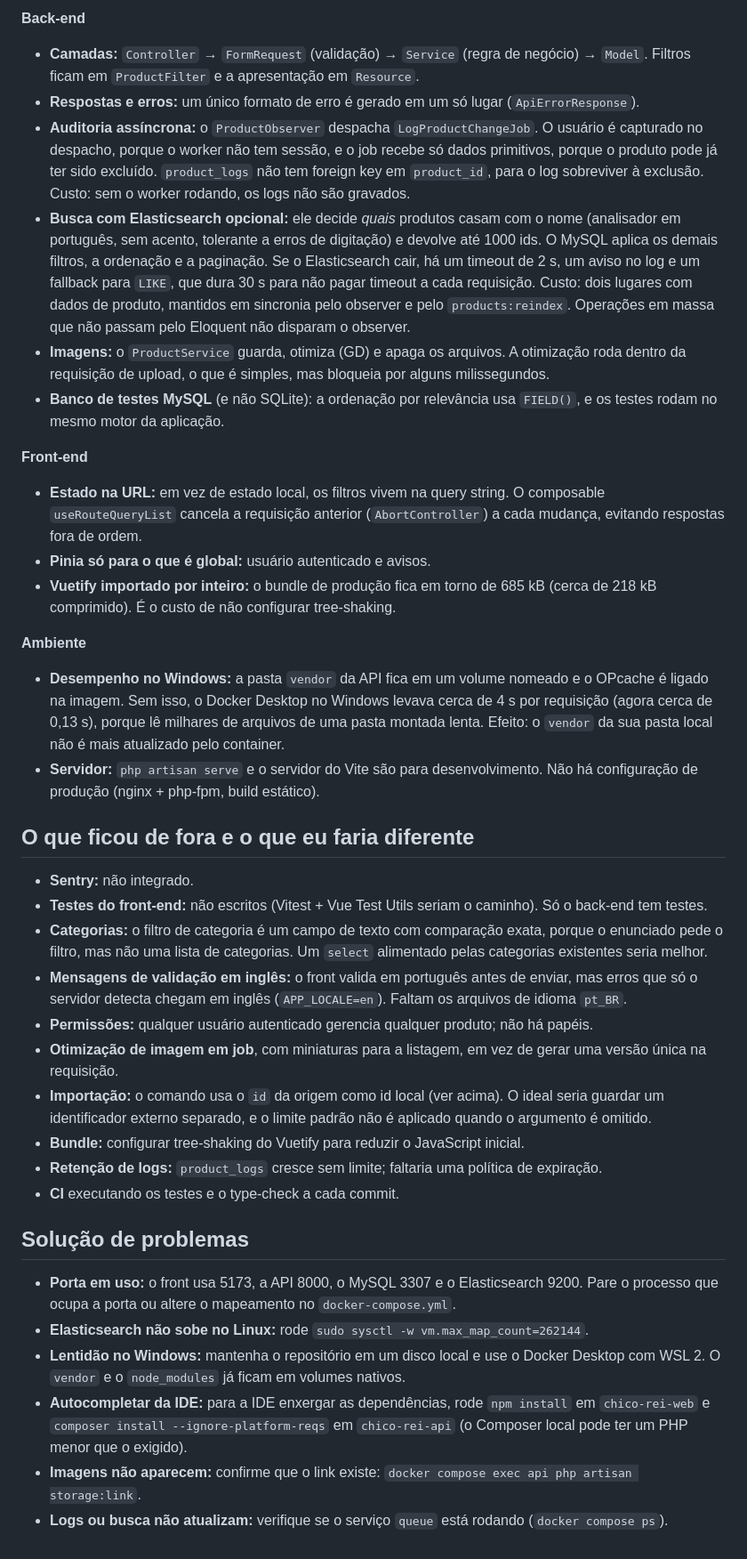
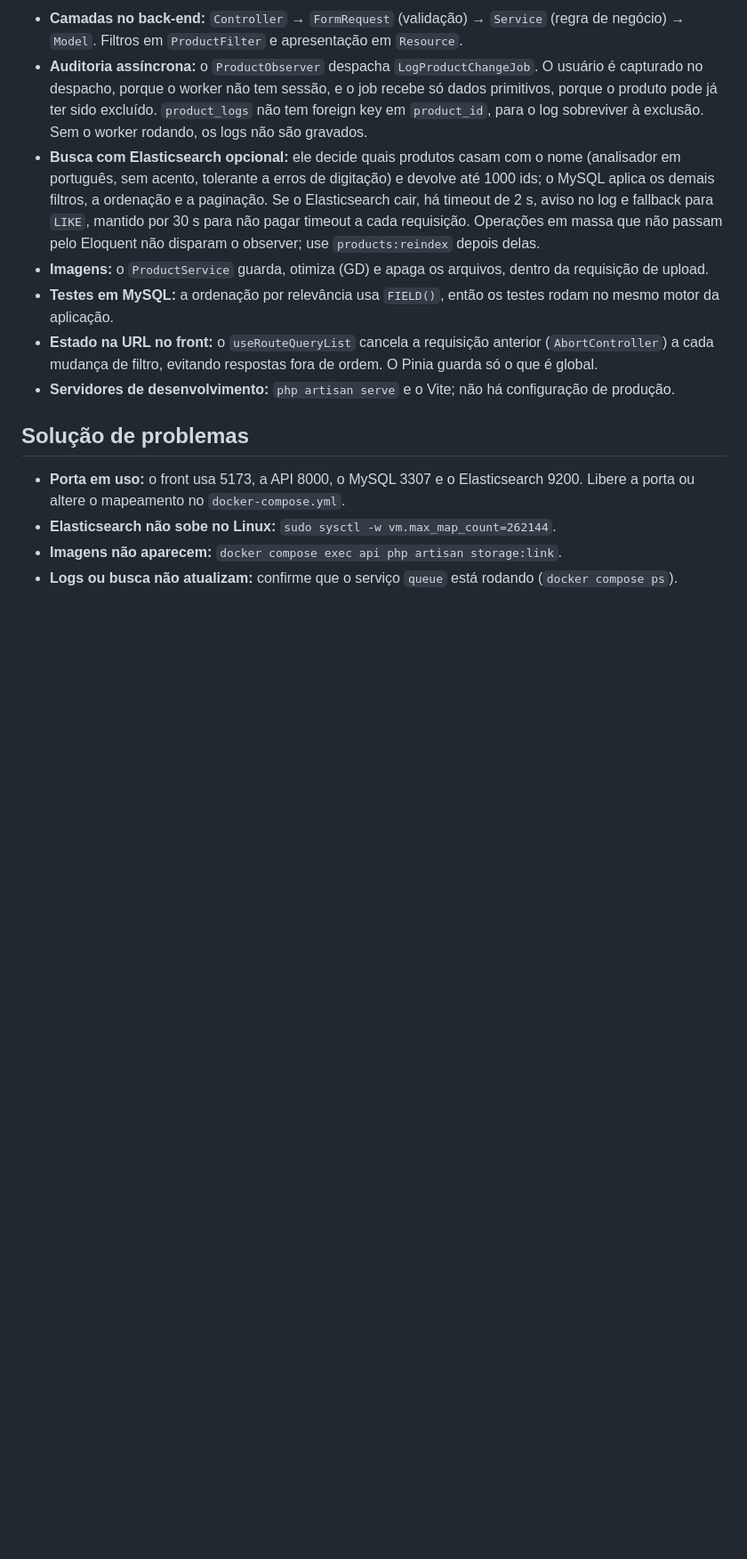
Before and after one commit to Beortizz/chico-rei-project, a Markdown page: README.md, the part around one of its changes. Shown at 89% size. Drawn GitHub-style; blank space fills up the shorter version.

```diff
--- a/README.md
+++ b/README.md
@@ -223,39 +189,15 @@ router/       rotas e proteção de acesso
 
-**Back-end**
-- **Camadas:** `Controller` → `FormRequest` (validação) → `Service` (regra de negócio) → `Model`. Filtros ficam em `ProductFilter` e a apresentação em `Resource`.
-- **Respostas e erros:** um único formato de erro é gerado em um só lugar (`ApiErrorResponse`).
-- **Auditoria assíncrona:** o `ProductObserver` despacha `LogProductChangeJob`. O usuário é capturado no despacho, porque o worker não tem sessão, e o job recebe só dados primitivos, porque o produto pode já ter sido excluído. `product_logs` não tem foreign key em `product_id`, para o log sobreviver à exclusão. Custo: sem o worker rodando, os logs não são gravados.
-- **Busca com Elasticsearch opcional:** ele decide *quais* produtos casam com o nome (analisador em português, sem acento, tolerante a erros de digitação) e devolve até 1000 ids. O MySQL aplica os demais filtros, a ordenação e a paginação. Se o Elasticsearch cair, há um timeout de 2 s, um aviso no log e um fallback para `LIKE`, que dura 30 s para não pagar timeout a cada requisição. Custo: dois lugares com dados de produto, mantidos em sincronia pelo observer e pelo `products:reindex`. Operações em massa que não passam pelo Eloquent não disparam o observer.
-- **Imagens:** o `ProductService` guarda, otimiza (GD) e apaga os arquivos. A otimização roda dentro da requisição de upload, o que é simples, mas bloqueia por alguns milissegundos.
-- **Banco de testes MySQL** (e não SQLite): a ordenação por relevância usa `FIELD()`, e os testes rodam no mesmo motor da aplicação.
-
-**Front-end**
-- **Estado na URL:** em vez de estado local, os filtros vivem na query string. O composable `useRouteQueryList` cancela a requisição anterior (`AbortController`) a cada mudança, evitando respostas fora de ordem.
-- **Pinia só para o que é global:** usuário autenticado e avisos.
-- **Vuetify importado por inteiro:** o bundle de produção fica em torno de 685 kB (cerca de 218 kB comprimido). É o custo de não configurar tree-shaking.
-
-**Ambiente**
-- **Desempenho no Windows:** a pasta `vendor` da API fica em um volume nomeado e o OPcache é ligado na imagem. Sem isso, o Docker Desktop no Windows levava cerca de 4 s por requisição (agora cerca de 0,13 s), porque lê milhares de arquivos de uma pasta montada lenta. Efeito: o `vendor` da sua pasta local não é mais atualizado pelo container.
-- **Servidor:** `php artisan serve` e o servidor do Vite são para desenvolvimento. Não há configuração de produção (nginx + php-fpm, build estático).
-
-## O que ficou de fora e o que eu faria diferente
-
-- **Sentry:** não integrado.
-- **Testes do front-end:** não escritos (Vitest + Vue Test Utils seriam o caminho). Só o back-end tem testes.
-- **Categorias:** o filtro de categoria é um campo de texto com comparação exata, porque o enunciado pede o filtro, mas não uma lista de categorias. Um `select` alimentado pelas categorias existentes seria melhor.
-- **Mensagens de validação em inglês:** o front valida em português antes de enviar, mas erros que só o servidor detecta chegam em inglês (`APP_LOCALE=en`). Faltam os arquivos de idioma `pt_BR`.
-- **Permissões:** qualquer usuário autenticado gerencia qualquer produto; não há papéis.
-- **Otimização de imagem em job**, com miniaturas para a listagem, em vez de gerar uma versão única na requisição.
-- **Importação:** o comando usa o `id` da origem como id local (ver acima). O ideal seria guardar um identificador externo separado, e o limite padrão não é aplicado quando o argumento é omitido.
-- **Bundle:** configurar tree-shaking do Vuetify para reduzir o JavaScript inicial.
-- **Retenção de logs:** `product_logs` cresce sem limite; faltaria uma política de expiração.
-- **CI** executando os testes e o type-check a cada commit.
+- **Camadas no back-end:** `Controller` → `FormRequest` (validação) → `Service` (regra de negócio) → `Model`. Filtros em `ProductFilter` e apresentação em `Resource`.
+- **Auditoria assíncrona:** o `ProductObserver` despacha `LogProductChangeJob`. O usuário é capturado no despacho, porque o worker não tem sessão, e o job recebe só dados primitivos, porque o produto pode já ter sido excluído. `product_logs` não tem foreign key em `product_id`, para o log sobreviver à exclusão. Sem o worker rodando, os logs não são gravados.
+- **Busca com Elasticsearch opcional:** ele decide quais produtos casam com o nome (analisador em português, sem acento, tolerante a erros de digitação) e devolve até 1000 ids; o MySQL aplica os demais filtros, a ordenação e a paginação. Se o Elasticsearch cair, há timeout de 2 s, aviso no log e fallback para `LIKE`, mantido por 30 s para não pagar timeout a cada requisição. Operações em massa que não passam pelo Eloquent não disparam o observer; use `products:reindex` depois delas.
+- **Imagens:** o `ProductService` guarda, otimiza (GD) e apaga os arquivos, dentro da requisição de upload.
+- **Testes em MySQL:** a ordenação por relevância usa `FIELD()`, então os testes rodam no mesmo motor da aplicação.
+- **Estado na URL no front:** o `useRouteQueryList` cancela a requisição anterior (`AbortController`) a cada mudança de filtro, evitando respostas fora de ordem. O Pinia guarda só o que é global.
+- **Servidores de desenvolvimento:** `php artisan serve` e o Vite; não há configuração de produção.
 
 ## Solução de problemas
 
-- **Porta em uso:** o front usa 5173, a API 8000, o MySQL 3307 e o Elasticsearch 9200. Pare o processo que ocupa a porta ou altere o mapeamento no `docker-compose.yml`.
-- **Elasticsearch não sobe no Linux:** rode `sudo sysctl -w vm.max_map_count=262144`.
-- **Lentidão no Windows:** mantenha o repositório em um disco local e use o Docker Desktop com WSL 2. O `vendor` e o `node_modules` já ficam em volumes nativos.
-- **Autocompletar da IDE:** para a IDE enxergar as dependências, rode `npm install` em `chico-rei-web` e `composer install --ignore-platform-reqs` em `chico-rei-api` (o Composer local pode ter um PHP menor que o exigido).
-- **Imagens não aparecem:** confirme que o link existe: `docker compose exec api php artisan storage:link`.
-- **Logs ou busca não atualizam:** verifique se o serviço `queue` está rodando (`docker compose ps`).
+- **Porta em uso:** o front usa 5173, a API 8000, o MySQL 3307 e o Elasticsearch 9200. Libere a porta ou altere o mapeamento no `docker-compose.yml`.
+- **Elasticsearch não sobe no Linux:** `sudo sysctl -w vm.max_map_count=262144`.
+- **Imagens não aparecem:** `docker compose exec api php artisan storage:link`.
+- **Logs ou busca não atualizam:** confirme que o serviço `queue` está rodando (`docker compose ps`).
```
Also changed, not shown: other parts of README.md (+91 -125 lines).
